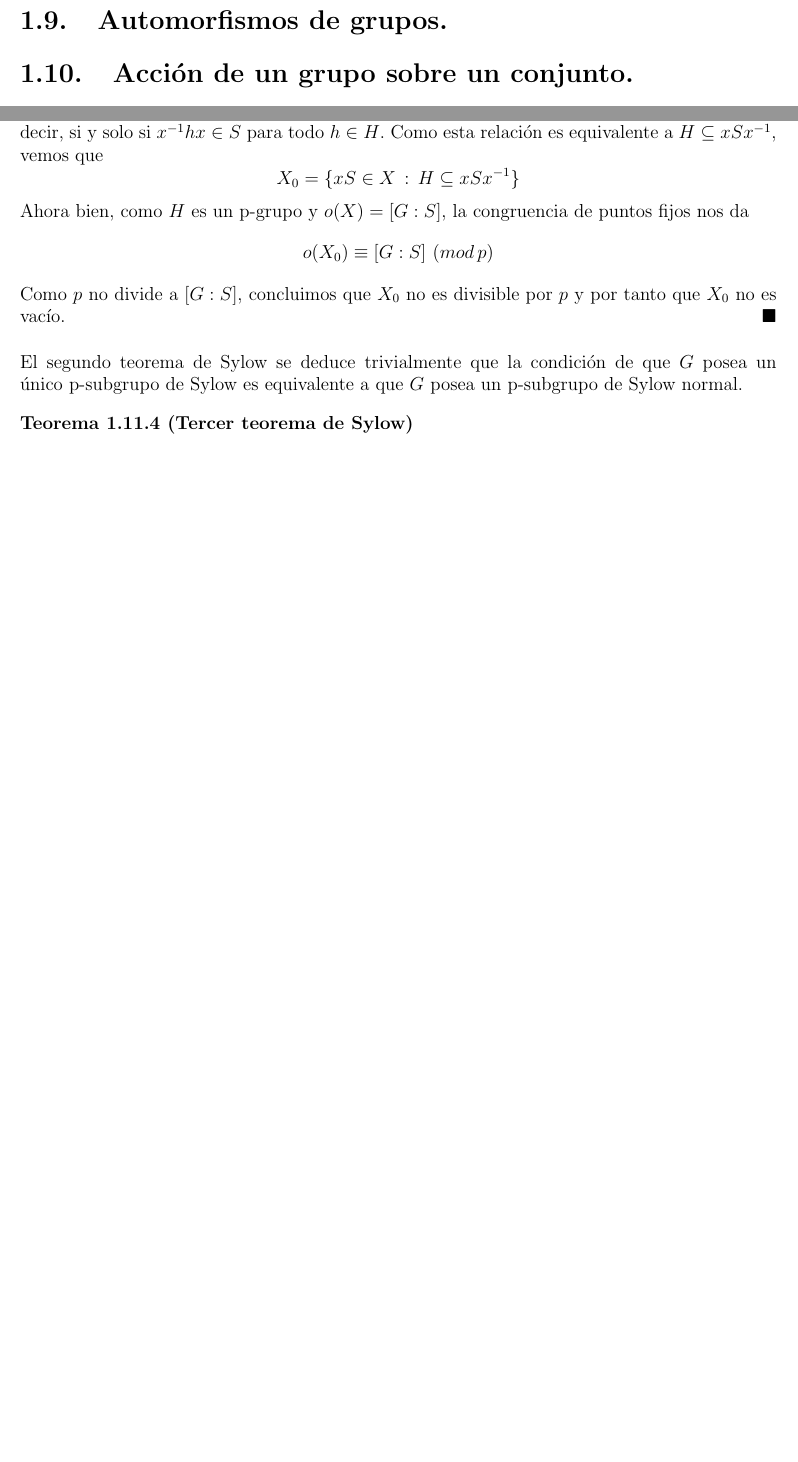
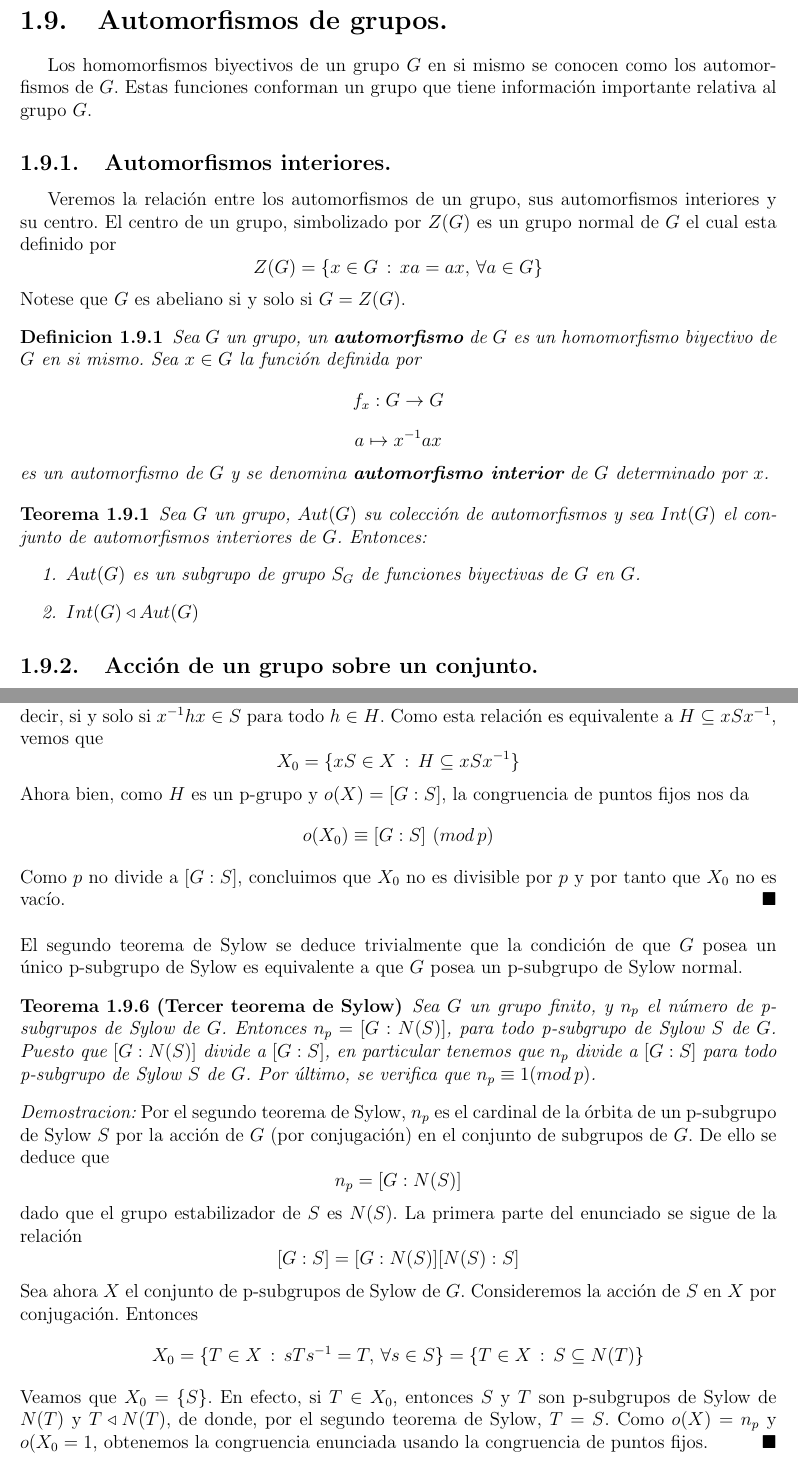
Before and after one commit to angelblasco/TFG, a LaTeX document (tfg.tex): two parts of pages 18 and 20 of 24 before the commit and two parts of pages 18 and 21 of 25 after it, joined at a grey line, cut so that both start at the same text, the shorter picture padded with empty space. Compiled offline with pdfLaTeX.

Commit message:
Add files via upload
comienza el punto de automorfismos internos

```diff
--- a/tfg.tex
+++ b/tfg.tex
@@ -586,7 +586,32 @@ Z/10Z \times Z/10Z \times Z/2Z
 \]
 por lo tanto, todos los grupos abelianos de orden 200 son isomorfos a alguno de ellos.
 \section{Automorfismos de grupos.}
-\section{Acci'on de un grupo sobre un conjunto.}
+Los homomorfismos biyectivos de un grupo $G$ en si mismo se conocen como los automorfismos de $G$. Estas funciones conforman un grupo que tiene informaci'on importante relativa al grupo $G$.
+\subsection{Automorfismos interiores.}
+Veremos la relaci'on entre los automorfismos de un grupo, sus automorfismos interiores y su centro. El centro de un grupo, simbolizado por $Z(G)$ es un grupo normal de $G$ el cual esta definido por
+\[
+Z(G)=\{ x \in G\, : \, xa=ax, \, \forall a \in G \}
+\]
+Notese que $G$ es abeliano si y solo si $G=Z(G)$.
+\begin{definicion}
+Sea $G$ un grupo, un \textbf{automorfismo} de $G$ es un homomorfismo biyectivo de $G$ en si mismo. Sea $x \in G$ la funci'on definida por
+\[
+f_{x}:G \rightarrow G
+\]
+\[
+a \mapsto x^{-1}ax
+\]
+es un automorfismo de $G$ y se denomina \textbf{automorfismo interior} de $G$ determinado por $x$.
+\end{definicion}
+\begin{teorema}
+Sea $G$ un grupo, $Aut(G)$ su colecci'on de automorfismos y sea $Int(G)$ el conjunto de automorfismos interiores de $G$. Entonces:
+\begin{enumerate}
+\item $Aut(G)$ es un subgrupo de grupo $S_{G}$ de funciones biyectivas de $G$ en $G$.
+\item $Int(G) \triangleleft Aut(G)$
+\end{enumerate}
+\end{teorema}
+
+\subsection{Acci'on de un grupo sobre un conjunto.}
 El concepto de grupo tom'o importancia en la matem'atica cuando Lagrange y luego Galois consideraron las sustituciones de las raices de una ecuaci'on polinomial; los patrones de intercambios de las raices aportan informaci'on sobre la solubilidad de la ecuaci'on mediante f'ormulas expl'icitas. Posteriormente, Felix Klein enfatiz'o la importancia de las simetrias admisibles en la clasificaci'on de las geometrias. En los dos casos, los elementos de un grupo aparecen como transformaci'on de otros objetos (raices de una ecuaci'on algebraica; o puntos de un plano) y los objetos transformados no son menos importantes que las propias transformaciones.
 \begin{definicion}
 Una acci'on (a la izquierda) de un grupo $G$ sobre un conjunto $X$ es una funci'on $\phi : G \times X \rightarrow X$ tal que:
@@ -698,8 +723,24 @@ Como $p$ no divide a $[G:S]$, concluimos que $X_{0}$ no es divisible por $p$ y p
 \\
 El segundo teorema de Sylow se deduce trivialmente que la condici'on de que $G$ posea un 'unico p-subgrupo de Sylow es equivalente a que $G$ posea un p-subgrupo de Sylow normal.
 \begin{teorema}[Tercer teorema de Sylow]
-
+Sea $G$ un grupo finito, y $n_{p}$ el n'umero de p-subgrupos de Sylow de $G$. Entonces $n_{p}=[G:N(S)]$, para todo p-subgrupo de Sylow $S$ de $G$. Puesto que $[G:N(S)]$ divide a $[G:S]$, en particular tenemos que $n_{p}$ divide a $[G:S]$ para todo p-subgrupo de Sylow $S$ de $G$. Por 'ultimo, se verifica que $n_{p} \equiv 1(mod \, p)$.
 \end{teorema}
+\begin{proof}
+Por el segundo teorema de Sylow, $n_{p}$ es el cardinal de la 'orbita de un p-subgrupo de Sylow $S$ por la acci'on de $G$ (por conjugaci'on) en el conjunto de subgrupos de $G$. De ello se deduce que
+\[
+n_{p}=[G:N(S)]
+\]
+dado que el grupo estabilizador de $S$ es $N(S)$. La primera parte del enunciado se sigue de la relaci'on
+\[
+[G:S]=[G:N(S)][N(S):S]
+\]
+Sea ahora $X$ el conjunto de p-subgrupos de Sylow de $G$. Consideremos la acci'on de $S$ en $X$ por conjugaci'on. Entonces
+\[
+X_{0}=\{ T \in X \, : \, sTs^{-1}=T, \, \forall s \in S \} = \{T \in X \, : \, S \subseteq N(T) \}
+\]
+Veamos que $X_{0}=\{ S \}$. En efecto, si $T \in X_{0}$, entonces $S$ y $T$ son p-subgrupos de Sylow de $N(T)$ y $T \triangleleft N(T)$, de donde, por el segundo teorema de Sylow, $T=S$. Como $o(X)=n_{p}$ y $o(X_{0}=1$, obtenemos la congruencia enunciada usando la congruencia de puntos fijos.
+\end{proof}
+%%% Capitulo 2
 \chapter{Capitulo}
 %%% Capitulo 3
 \chapter{Capitulo}
```
Also changed, not shown: tfg.pdf, tfg.tex (2 more changed lines), 1 other file.
